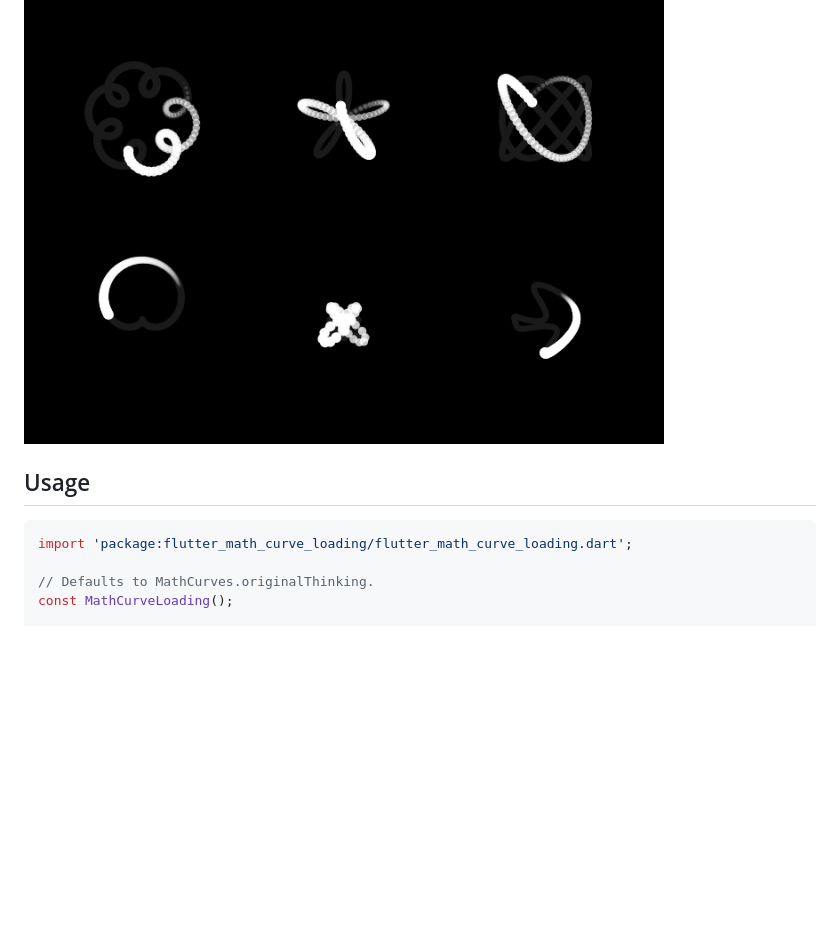
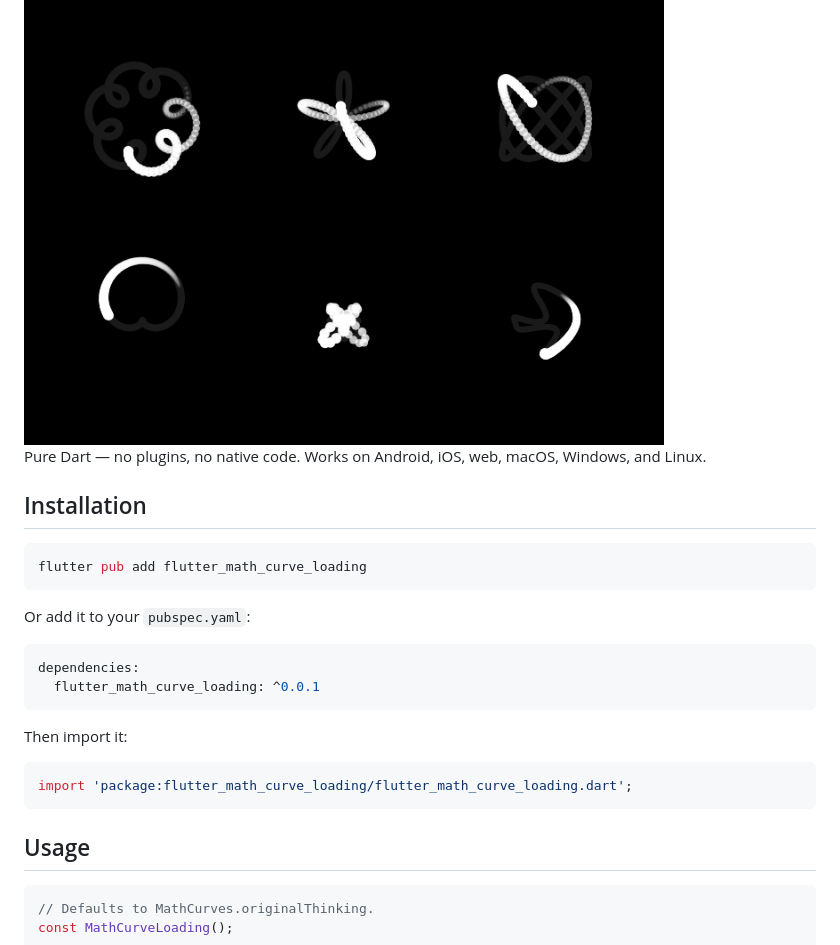
Before and after one commit to xcc3641/flutter_math_curve_loading, a Markdown page: README.md, the part around the change. Rendered like a GitHub page; blank space fills up the shorter version.

Commit message:
docs: add Installation section and platform note to README
Claude-Session: https://claude.ai/code/session_01W5FSjQYpP7LqtdkBC3dp1z

````diff
--- a/README.md
+++ b/README.md
@@ -13,11 +13,31 @@ A Flutter port of [math-curve-loaders](https://github.com/Paidax01/math-curve-lo
 
 <img src="https://raw.githubusercontent.com/xcc3641/flutter_math_curve_loading/main/images/showcase.png" width="640" alt="Six math-curve loaders: rose trail, rose curve, Lissajous, cardioid heart, butterfly, and Fourier flow" />
 
+Pure Dart — no plugins, no native code. Works on Android, iOS, web, macOS,
+Windows, and Linux.
+
+## Installation
+
+```bash
+flutter pub add flutter_math_curve_loading
+```
+
+Or add it to your `pubspec.yaml`:
+
+```yaml
+dependencies:
+  flutter_math_curve_loading: ^0.0.1
+```
+
+Then import it:
+
+```dart
+import 'package:flutter_math_curve_loading/flutter_math_curve_loading.dart';
+```
+
 ## Usage
 
 ```dart
-import 'package:flutter_math_curve_loading/flutter_math_curve_loading.dart';
-
 // Defaults to MathCurves.originalThinking.
 const MathCurveLoading();
 
````
